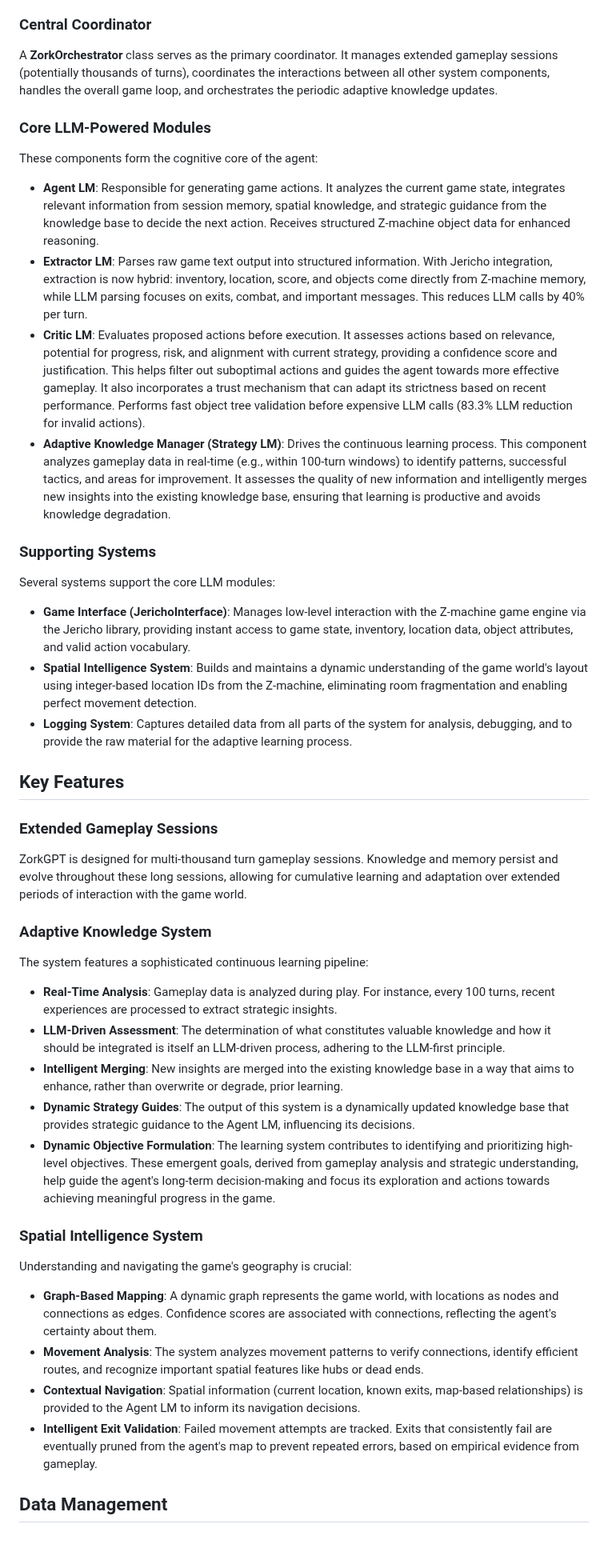
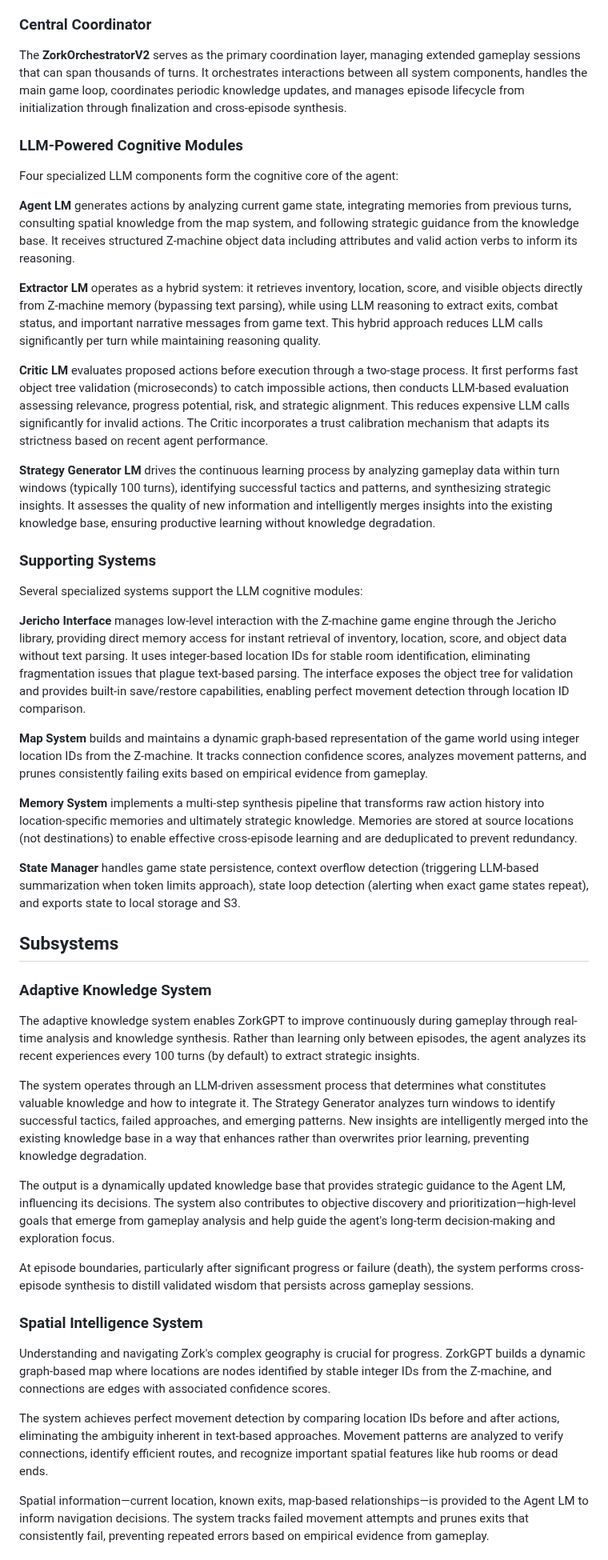
Before and after one commit to stickystyle/ZorkGPT, a Markdown page: README.md, the part around one of its changes. Shown at 80% size. GitHub-like rendering.

```diff
--- a/README.md
+++ b/README.md
@@ -51,49 +66,49 @@ The system leverages the **Jericho** library for direct Z-machine memory access,
 
 ### Central Coordinator
 
-A **ZorkOrchestrator** class serves as the primary coordinator. It manages extended gameplay sessions (potentially thousands of turns), coordinates the interactions between all other system components, handles the overall game loop, and orchestrates the periodic adaptive knowledge updates.
+The **ZorkOrchestratorV2** serves as the primary coordination layer, managing extended gameplay sessions that can span thousands of turns. It orchestrates interactions between all system components, handles the main game loop, coordinates periodic knowledge updates, and manages episode lifecycle from initialization through finalization and cross-episode synthesis.
 
-### Core LLM-Powered Modules
+### LLM-Powered Cognitive Modules
 
-These components form the cognitive core of the agent:
+Four specialized LLM components form the cognitive core of the agent:
 
-* **Agent LM**: Responsible for generating game actions. It analyzes the current game state, integrates relevant information from session memory, spatial knowledge, and strategic guidance from the knowledge base to decide the next action. Receives structured Z-machine object data for enhanced reasoning.
-* **Extractor LM**: Parses raw game text output into structured information. With Jericho integration, extraction is now hybrid: inventory, location, score, and objects come directly from Z-machine memory, while LLM parsing focuses on exits, combat, and important messages. This reduces LLM calls by 40% per turn.
-* **Critic LM**: Evaluates proposed actions before execution. It assesses actions based on relevance, potential for progress, risk, and alignment with current strategy, providing a confidence score and justification. This helps filter out suboptimal actions and guides the agent towards more effective gameplay. It also incorporates a trust mechanism that can adapt its strictness based on recent performance. Performs fast object tree validation before expensive LLM calls (83.3% LLM reduction for invalid actions).
-* **Adaptive Knowledge Manager (Strategy LM)**: Drives the continuous learning process. This component analyzes gameplay data in real-time (e.g., within 100-turn windows) to identify patterns, successful tactics, and areas for improvement. It assesses the quality of new information and intelligently merges new insights into the existing knowledge base, ensuring that learning is productive and avoids knowledge degradation.
+**Agent LM** generates actions by analyzing current game state, integrating memories from previous turns, consulting spatial knowledge from the map system, and following strategic guidance from the knowledge base. It receives structured Z-machine object data including attributes and valid action verbs to inform its reasoning.
+
+**Extractor LM** operates as a hybrid system: it retrieves inventory, location, score, and visible objects directly from Z-machine memory (bypassing text parsing), while using LLM reasoning to extract exits, combat status, and important narrative messages from game text. This hybrid approach reduces LLM calls significantly per turn while maintaining reasoning quality.
+
+**Critic LM** evaluates proposed actions before execution through a two-stage process. It first performs fast object tree validation (microseconds) to catch impossible actions, then conducts LLM-based evaluation assessing relevance, progress potential, risk, and strategic alignment. This reduces expensive LLM calls significantly for invalid actions. The Critic incorporates a trust calibration mechanism that adapts its strictness based on recent agent performance.
+
+**Strategy Generator LM** drives the continuous learning process by analyzing gameplay data within turn windows (typically 100 turns), identifying successful tactics and patterns, and synthesizing strategic insights. It assesses the quality of new information and intelligently merges insights into the existing knowledge base, ensuring productive learning without knowledge degradation.
 
 ### Supporting Systems
 
-Several systems support the core LLM modules:
+Several specialized systems support the LLM cognitive modules:
 
-* **Game Interface (JerichoInterface)**: Manages low-level interaction with the Z-machine game engine via the Jericho library, providing instant access to game state, inventory, location data, object attributes, and valid action vocabulary.
-* **Spatial Intelligence System**: Builds and maintains a dynamic understanding of the game world's layout using integer-based location IDs from the Z-machine, eliminating room fragmentation and enabling perfect movement detection.
-* **Logging System**: Captures detailed data from all parts of the system for analysis, debugging, and to provide the raw material for the adaptive learning process.
+**Jericho Interface** manages low-level interaction with the Z-machine game engine through the Jericho library, providing direct memory access for instant retrieval of inventory, location, score, and object data without text parsing. It uses integer-based location IDs for stable room identification, eliminating fragmentation issues that plague text-based parsing. The interface exposes the object tree for validation and provides built-in save/restore capabilities, enabling perfect movement detection through location ID comparison.
 
-## Key Features
+**Map System** builds and maintains a dynamic graph-based representation of the game world using integer location IDs from the Z-machine. It tracks connection confidence scores, analyzes movement patterns, and prunes consistently failing exits based on empirical evidence from gameplay.
 
-### Extended Gameplay Sessions
+**Memory System** implements a multi-step synthesis pipeline that transforms raw action history into location-specific memories and ultimately strategic knowledge. Memories are stored at source locations (not destinations) to enable effective cross-episode learning and are deduplicated to prevent redundancy.
 
-ZorkGPT is designed for multi-thousand turn gameplay sessions. Knowledge and memory persist and evolve throughout these long sessions, allowing for cumulative learning and adaptation over extended periods of interaction with the game world.
+**State Manager** handles game state persistence, context overflow detection (triggering LLM-based summarization when token limits approach), state loop detection (alerting when exact game states repeat), and exports state to local storage and S3.
+
+## Subsystems
 
 ### Adaptive Knowledge System
 
-The system features a sophisticated continuous learning pipeline:
+The adaptive knowledge system enables ZorkGPT to improve continuously during gameplay through real-time analysis and knowledge synthesis. Rather than learning only between episodes, the agent analyzes its recent experiences every 100 turns (by default) to extract strategic insights.
 
-* **Real-Time Analysis**: Gameplay data is analyzed during play. For instance, every 100 turns, recent experiences are processed to extract strategic insights.
-* **LLM-Driven Assessment**: The determination of what constitutes valuable knowledge and how it should be integrated is itself an LLM-driven process, adhering to the LLM-first principle.
-* **Intelligent Merging**: New insights are merged into the existing knowledge base in a way that aims to enhance, rather than overwrite or degrade, prior learning.
-* **Dynamic Strategy Guides**: The output of this system is a dynamically updated knowledge base that provides strategic guidance to the Agent LM, influencing its decisions.
-* **Dynamic Objective Formulation**: The learning system contributes to identifying and prioritizing high-level objectives. These emergent goals, derived from gameplay analysis and strategic understanding, help guide the agent's long-term decision-making and focus its exploration and actions towards achieving meaningful progress in the game.
+The system operates through an LLM-driven assessment process that determines what constitutes valuable knowledge and how to integrate it. The Strategy Generator analyzes turn windows to identify successful tactics, failed approaches, and emerging patterns. New insights are intelligently merged into the existing knowledge base in a way that enhances rather than overwrites prior learning, preventing knowledge degradation.
+
+The output is a dynamically updated knowledge base that provides strategic guidance to the Agent LM, influencing its decisions. The system also contributes to objective discovery and prioritization—high-level goals that emerge from gameplay analysis and help guide the agent's long-term decision-making and exploration focus.
+
+At episode boundaries, particularly after significant progress or failure (death), the system performs cross-episode synthesis to distill validated wisdom that persists across gameplay sessions.
 
 ### Spatial Intelligence System
 
-Understanding and navigating the game's geography is crucial:
+Understanding and navigating Zork's complex geography is crucial for progress. ZorkGPT builds a dynamic graph-based map where locations are nodes identified by stable integer IDs from the Z-machine, and connections are edges with associated confidence scores.
 
-* **Graph-Based Mapping**: A dynamic graph represents the game world, with locations as nodes and connections as edges. Confidence scores are associated with connections, reflecting the agent's certainty about them.
-* **Movement Analysis**: The system analyzes movement patterns to verify connections, identify efficient routes, and recognize important spatial features like hubs or dead ends.
-* **Contextual Navigation**: Spatial information (current location, known exits, map-based relationships) is provided to the Agent LM to inform its navigation decisions.
-* **Intelligent Exit Validation**: Failed movement attempts are tracked. Exits that consistently fail are eventually pruned from the agent's map to prevent repeated errors, based on empirical evidence from gameplay.
+The system achieves perfect movement detection by comparing location IDs before and after actions, eliminating the ambiguity inherent in text-based approaches. Movement patterns are analyzed to verify connections, identify efficient routes, and recognize important spatial features like hub rooms or dead ends.
 
-## Data Management
+Spatial information—current location, known exits, map-based relationships—is provided to the Agent LM to inform navigation decisions. The system tracks failed movement attempts and prunes exits that consistently fail, preventing repeated errors based on empirical evidence from gameplay.
 
```
Also changed, not shown: other parts of README.md (+86 -58 lines).
